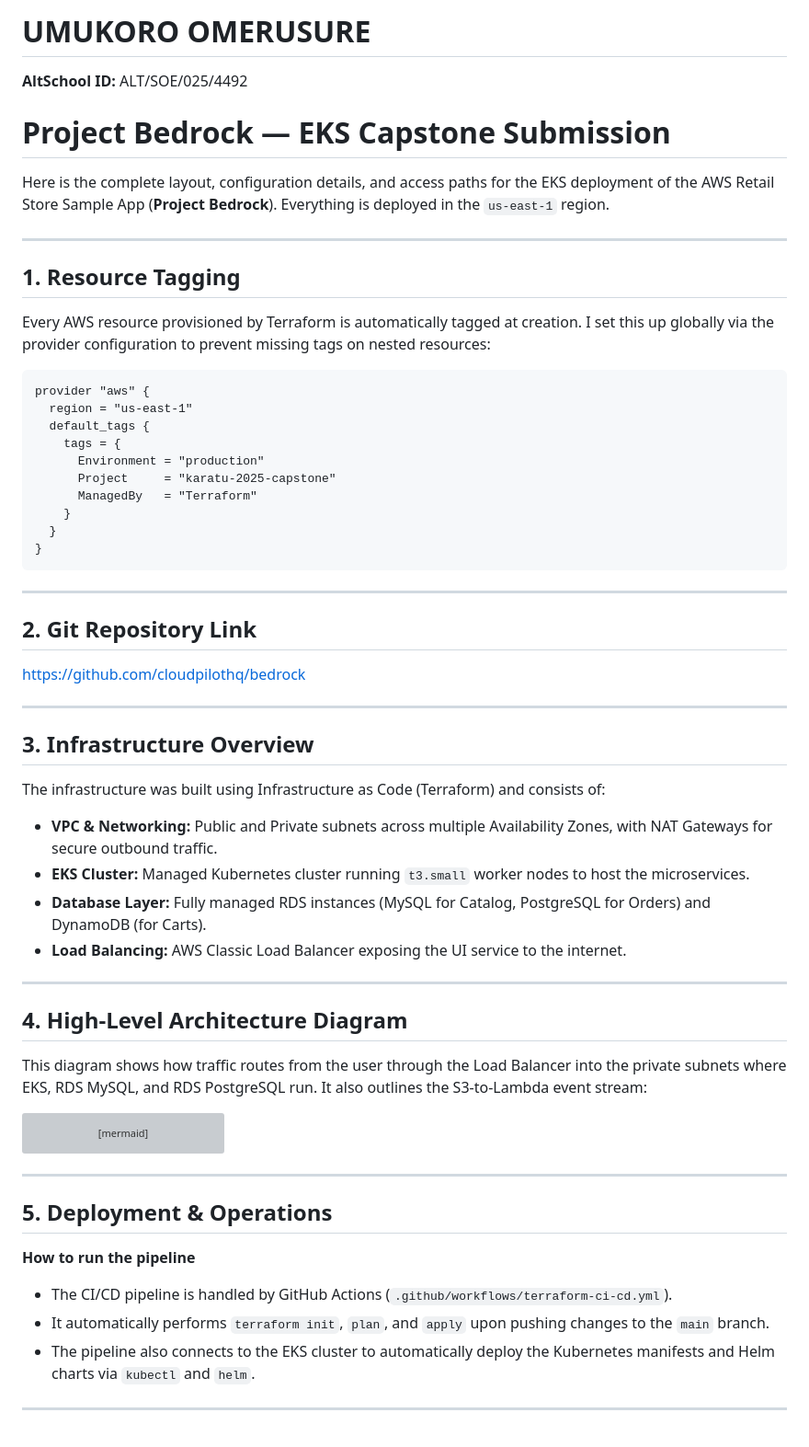
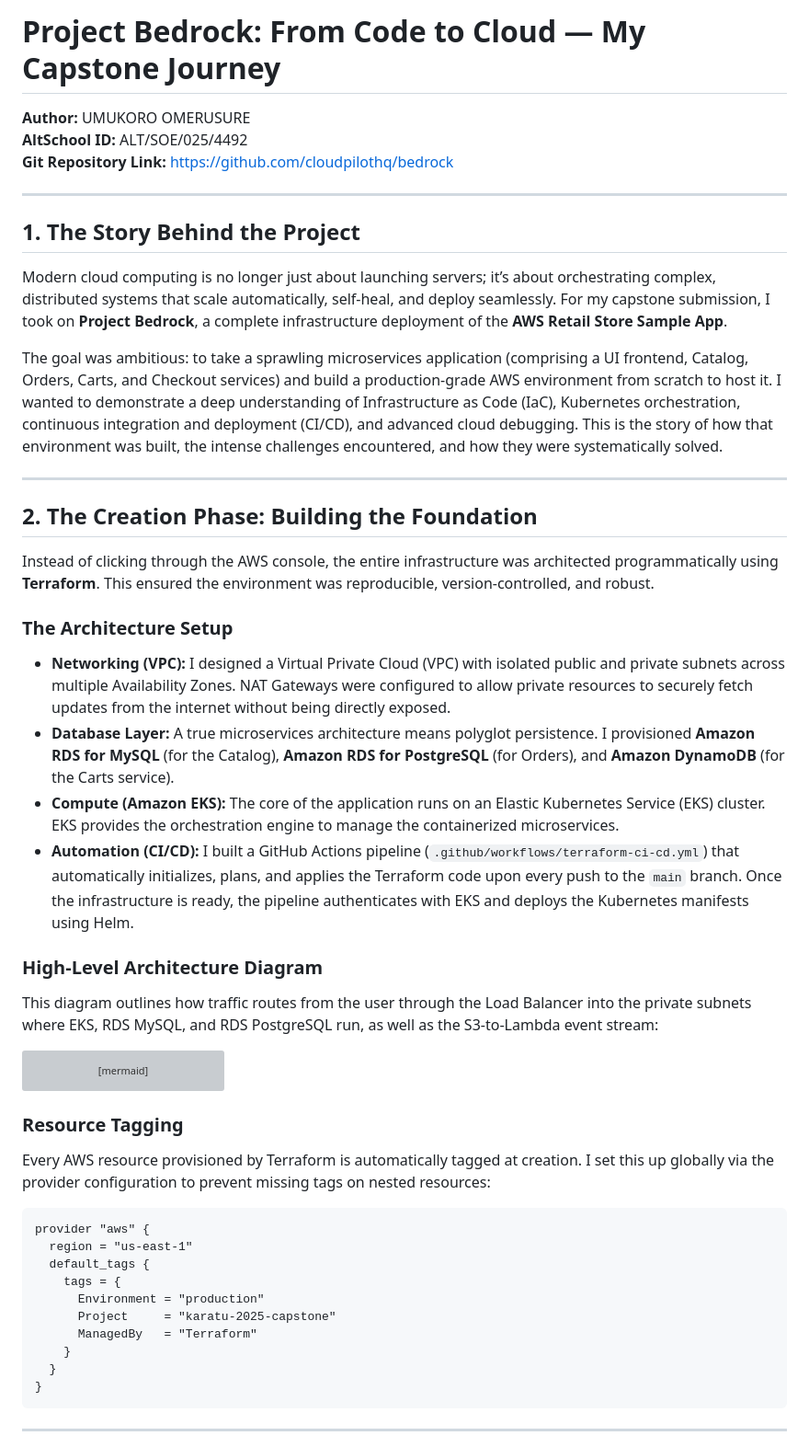
Before and after one commit to cloudpilothq/bedrock, a Markdown page: README.md, the part around one of its changes. Shown at 92% size. GitHub-like rendering; grey boxes are pictures that could not be loaded.

Commit message:
Replace README with detailed narrative journey

````diff
--- a/README.md
+++ b/README.md
@@ -1,48 +1,31 @@
-# UMUKORO OMERUSURE
+# Project Bedrock: From Code to Cloud — My Capstone Journey
+
+**Author:** UMUKORO OMERUSURE
 **AltSchool ID:** ALT/SOE/025/4492
-
-# Project Bedrock — EKS Capstone Submission
-
-Here is the complete layout, configuration details, and access paths for the EKS deployment of the AWS Retail Store Sample App (**Project Bedrock**). Everything is deployed in the `us-east-1` region.
+**Git Repository Link:** [https://github.com/cloudpilothq/bedrock](https://github.com/cloudpilothq/bedrock)
 
 ---
 
-## 1. Resource Tagging
-Every AWS resource provisioned by Terraform is automatically tagged at creation. I set this up globally via the provider configuration to prevent missing tags on nested resources:
+## 1. The Story Behind the Project
 
-```hcl
-provider "aws" {
-  region = "us-east-1"
-  default_tags {
-    tags = {
-      Environment = "production"
-      Project     = "karatu-2025-capstone"
-      ManagedBy   = "Terraform"
-    }
-  }
-}
-```
+Modern cloud computing is no longer just about launching servers; it’s about orchestrating complex, distributed systems that scale automatically, self-heal, and deploy seamlessly. For my capstone submission, I took on **Project Bedrock**, a complete infrastructure deployment of the **AWS Retail Store Sample App**.
+
+The goal was ambitious: to take a sprawling microservices application (comprising a UI frontend, Catalog, Orders, Carts, and Checkout services) and build a production-grade AWS environment from scratch to host it. I wanted to demonstrate a deep understanding of Infrastructure as Code (IaC), Kubernetes orchestration, continuous integration and deployment (CI/CD), and advanced cloud debugging. This is the story of how that environment was built, the intense challenges encountered, and how they were systematically solved.
 
 ---
 
-## 2. Git Repository Link
-https://github.com/cloudpilothq/bedrock
+## 2. The Creation Phase: Building the Foundation
 
----
+Instead of clicking through the AWS console, the entire infrastructure was architected programmatically using **Terraform**. This ensured the environment was reproducible, version-controlled, and robust.
 
-## 3. Infrastructure Overview
+### The Architecture Setup
+* **Networking (VPC):** I designed a Virtual Private Cloud (VPC) with isolated public and private subnets across multiple Availability Zones. NAT Gateways were configured to allow private resources to securely fetch updates from the internet without being directly exposed.
+* **Database Layer:** A true microservices architecture means polyglot persistence. I provisioned **Amazon RDS for MySQL** (for the Catalog), **Amazon RDS for PostgreSQL** (for Orders), and **Amazon DynamoDB** (for the Carts service).
+* **Compute (Amazon EKS):** The core of the application runs on an Elastic Kubernetes Service (EKS) cluster. EKS provides the orchestration engine to manage the containerized microservices.
+* **Automation (CI/CD):** I built a GitHub Actions pipeline (`.github/workflows/terraform-ci-cd.yml`) that automatically initializes, plans, and applies the Terraform code upon every push to the `main` branch. Once the infrastructure is ready, the pipeline authenticates with EKS and deploys the Kubernetes manifests using Helm.
 
-The infrastructure was built using Infrastructure as Code (Terraform) and consists of:
-- **VPC & Networking:** Public and Private subnets across multiple Availability Zones, with NAT Gateways for secure outbound traffic.
-- **EKS Cluster:** Managed Kubernetes cluster running `t3.small` worker nodes to host the microservices.
-- **Database Layer:** Fully managed RDS instances (MySQL for Catalog, PostgreSQL for Orders) and DynamoDB (for Carts).
-- **Load Balancing:** AWS Classic Load Balancer exposing the UI service to the internet.
-
----
-
-## 4. High-Level Architecture Diagram
-
-This diagram shows how traffic routes from the user through the Load Balancer into the private subnets where EKS, RDS MySQL, and RDS PostgreSQL run. It also outlines the S3-to-Lambda event stream:
+### High-Level Architecture Diagram
+This diagram outlines how traffic routes from the user through the Load Balancer into the private subnets where EKS, RDS MySQL, and RDS PostgreSQL run, as well as the S3-to-Lambda event stream:
 
 ```mermaid
 graph TD
@@ -104,14 +87,21 @@ graph TD
 
 ```
 
----
+### Resource Tagging
+Every AWS resource provisioned by Terraform is automatically tagged at creation. I set this up globally via the provider configuration to prevent missing tags on nested resources:
 
-## 5. Deployment & Operations
-
-**How to run the pipeline**
-- The CI/CD pipeline is handled by GitHub Actions (`.github/workflows/terraform-ci-cd.yml`).
-- It automatically performs `terraform init`, `plan`, and `apply` upon pushing changes to the `main` branch.
-- The pipeline also connects to the EKS cluster to automatically deploy the Kubernetes manifests and Helm charts via `kubectl` and `helm`.
+```hcl
+provider "aws" {
+  region = "us-east-1"
+  default_tags {
+    tags = {
+      Environment = "production"
+      Project     = "karatu-2025-capstone"
+      ManagedBy   = "Terraform"
+    }
+  }
+}
+```
 
 ---
 
````
Also changed, not shown: other parts of README.md (+34 -11 lines).
